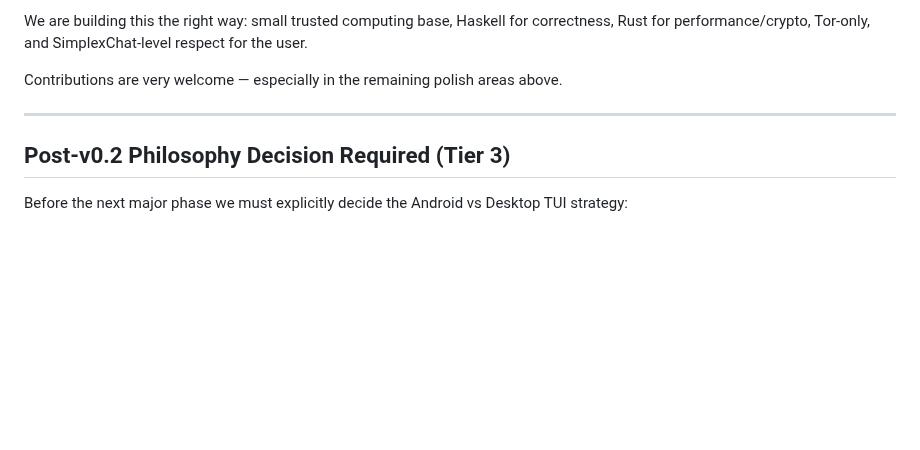
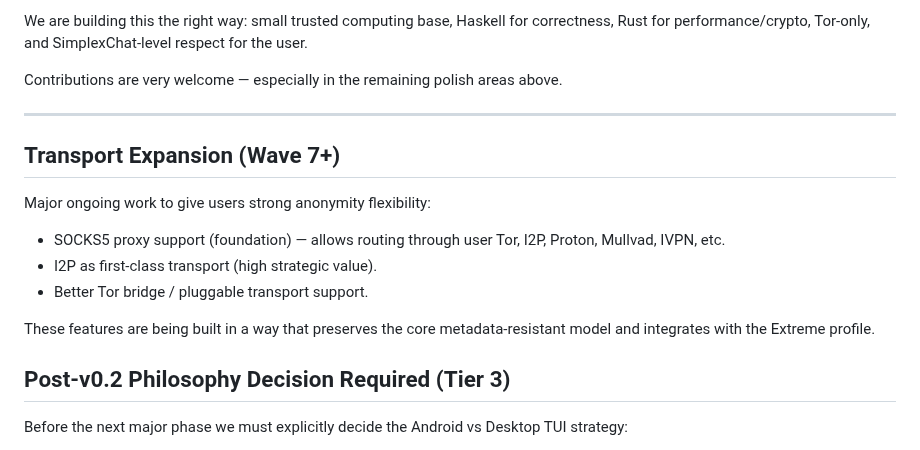
Before and after one commit to ichbinlucasv/HashChat, a Markdown page: ROADMAP.md, the part around the change. GitHub-like rendering; blank space fills up the shorter version.

Commit message:
Wave 7 Transport: Added initial note in ROADMAP about the SOCKS5 + I2P + Tor bridges expansion wave. Foundation started in Haskell Tor.hs.

```diff
--- a/ROADMAP.md
+++ b/ROADMAP.md
@@ -80,6 +80,16 @@ Contributions are very welcome — especially in the remaining polish areas abov
 
 ---
 
+## Transport Expansion (Wave 7+)
+
+Major ongoing work to give users strong anonymity flexibility:
+
+- SOCKS5 proxy support (foundation) — allows routing through user Tor, I2P, Proton, Mullvad, IVPN, etc.
+- I2P as first-class transport (high strategic value).
+- Better Tor bridge / pluggable transport support.
+
+These features are being built in a way that preserves the core metadata-resistant model and integrates with the Extreme profile.
+
 ## Post-v0.2 Philosophy Decision Required (Tier 3)
 
 Before the next major phase we must explicitly decide the Android vs Desktop TUI strategy:
```
